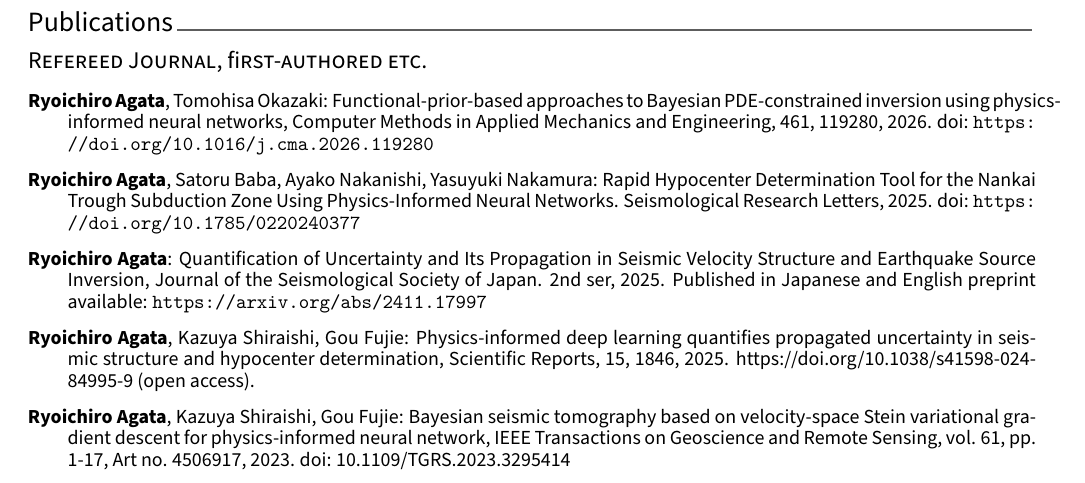
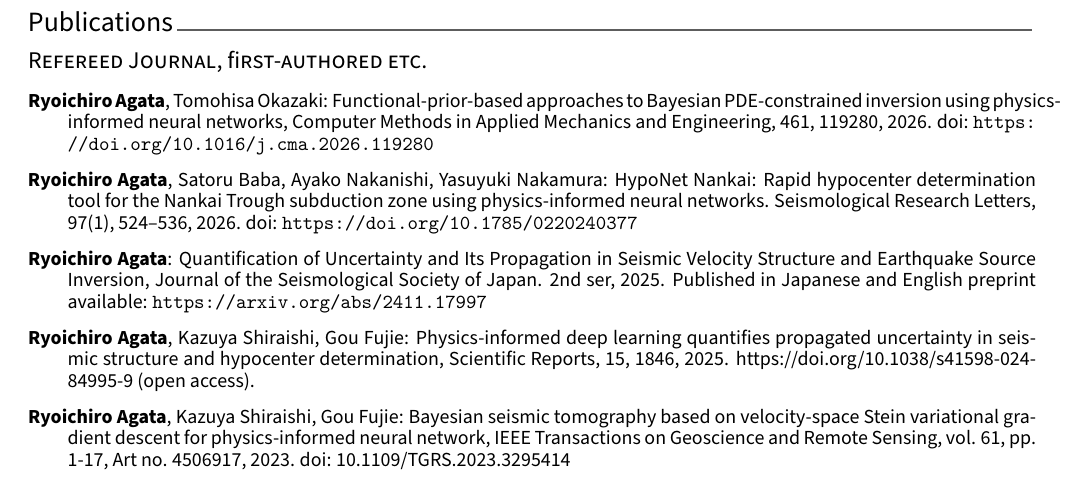
Before and after one commit to eagleray2020/CV, a LaTeX CV (cv.tex, which reads cv/publications.tex): part of page 1 of 4, cut so that both start at the same text. Compiled offline with pdfLaTeX.

Commit message:
Modify 2026SRL

```diff
--- a/cv/publications.tex
+++ b/cv/publications.tex
@@ -15,7 +15,7 @@
 \begin{cvpubs}
     \cvpub{\textbf{Ryoichiro Agata}, Tomohisa Okazaki: Functional-prior-based approaches to Bayesian PDE-constrained inversion using physics-informed neural networks, Computer Methods in Applied Mechanics and Engineering, 461, 119280, 2026. doi: \url{https://doi.org/10.1016/j.cma.2026.119280}}
 
-    \cvpub{\textbf{Ryoichiro Agata}, Satoru Baba, Ayako Nakanishi, Yasuyuki Nakamura: Rapid Hypocenter Determination Tool for the Nankai Trough Subduction Zone Using Physics-Informed Neural Networks. Seismological Research Letters, 2025. doi: \url{https://doi.org/10.1785/0220240377}}
+    \cvpub{\textbf{Ryoichiro Agata}, Satoru Baba, Ayako Nakanishi, Yasuyuki Nakamura: HypoNet Nankai: Rapid hypocenter determination tool for the Nankai Trough subduction zone using physics-informed neural networks. Seismological Research Letters, 97(1), 524--536, 2026. doi: \url{https://doi.org/10.1785/0220240377}}
 
     \cvpub{\textbf{Ryoichiro Agata}: Quantification of Uncertainty and Its Propagation in Seismic Velocity Structure and Earthquake Source Inversion, Journal of the Seismological Society of Japan. 2nd ser, 2025. Published in Japanese and English preprint available: \url{https://arxiv.org/abs/2411.17997}}
 
```
